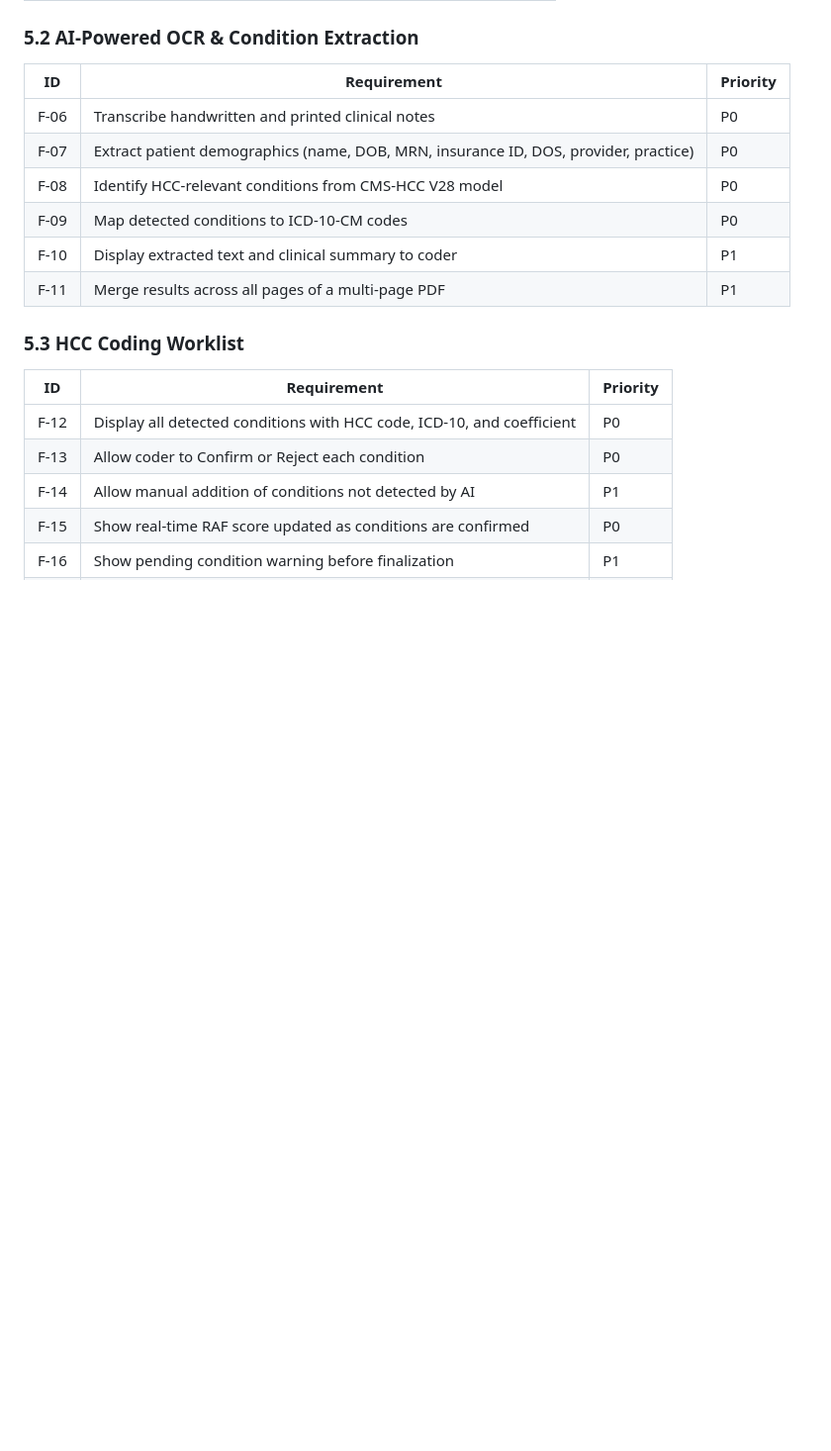
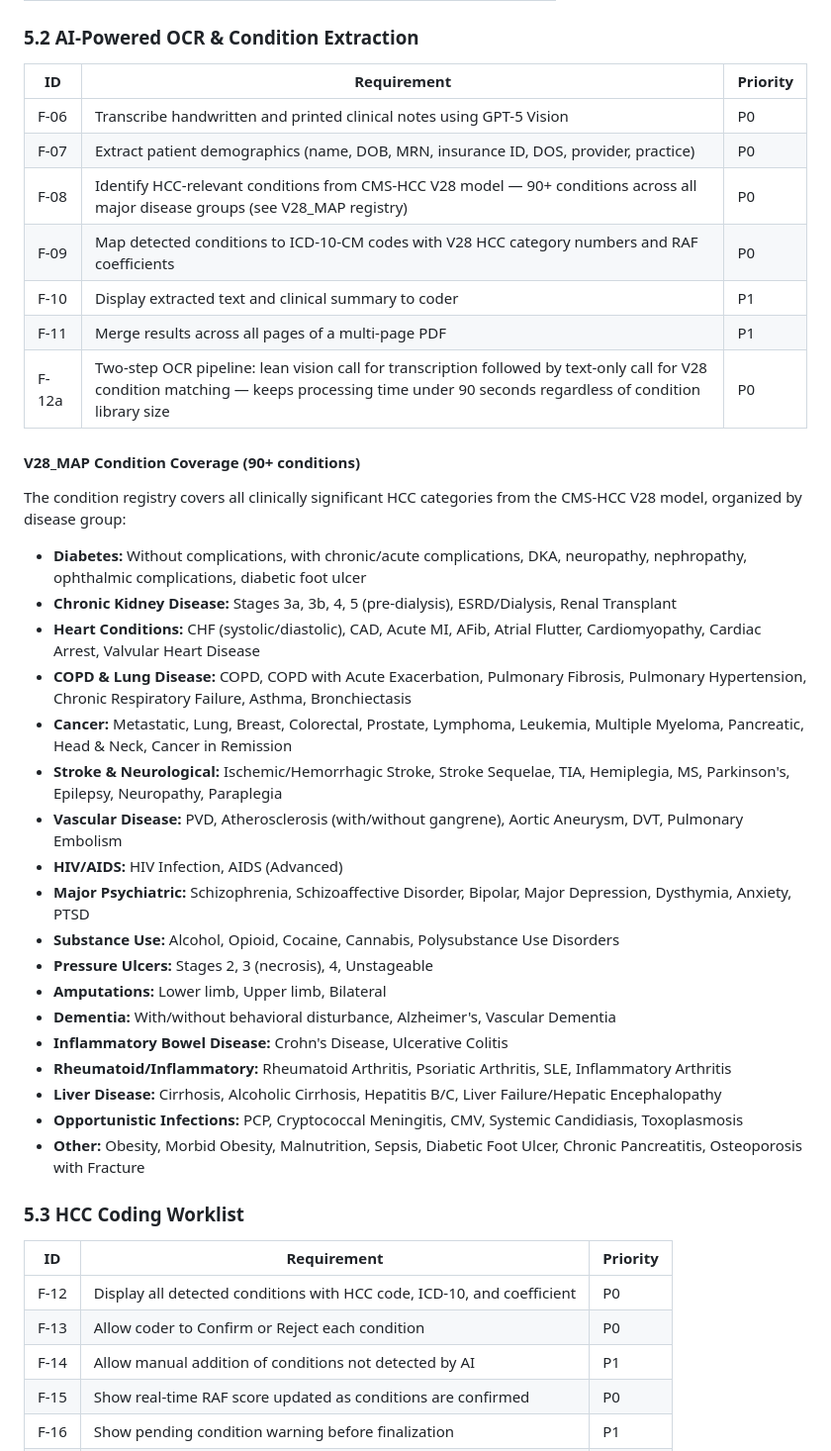
Before and after one commit to meghna1298-cyber/hcc-prototype, a Markdown page: docs/PRD.md, the part around one of its changes. Shown at 99% size. Drawn GitHub-style; blank space fills up the shorter version.

Commit message:
Update PRD v1.1: expand F-08 for 90+ conditions, add F-12a two-step OCR requirement, full V28_MAP coverage table

```diff
--- a/docs/PRD.md
+++ b/docs/PRD.md
@@ -75,12 +75,35 @@ The AI-Assisted Clinical Coder is a web-based tool designed to accelerate and im
 ### 5.2 AI-Powered OCR & Condition Extraction
 | ID | Requirement | Priority |
 |----|-------------|----------|
-| F-06 | Transcribe handwritten and printed clinical notes | P0 |
+| F-06 | Transcribe handwritten and printed clinical notes using GPT-5 Vision | P0 |
 | F-07 | Extract patient demographics (name, DOB, MRN, insurance ID, DOS, provider, practice) | P0 |
-| F-08 | Identify HCC-relevant conditions from CMS-HCC V28 model | P0 |
-| F-09 | Map detected conditions to ICD-10-CM codes | P0 |
+| F-08 | Identify HCC-relevant conditions from CMS-HCC V28 model — 90+ conditions across all major disease groups (see V28_MAP registry) | P0 |
+| F-09 | Map detected conditions to ICD-10-CM codes with V28 HCC category numbers and RAF coefficients | P0 |
 | F-10 | Display extracted text and clinical summary to coder | P1 |
 | F-11 | Merge results across all pages of a multi-page PDF | P1 |
+| F-12a | Two-step OCR pipeline: lean vision call for transcription followed by text-only call for V28 condition matching — keeps processing time under 90 seconds regardless of condition library size | P0 |
+
+#### V28_MAP Condition Coverage (90+ conditions)
+The condition registry covers all clinically significant HCC categories from the CMS-HCC V28 model, organized by disease group:
+
+- **Diabetes:** Without complications, with chronic/acute complications, DKA, neuropathy, nephropathy, ophthalmic complications, diabetic foot ulcer
+- **Chronic Kidney Disease:** Stages 3a, 3b, 4, 5 (pre-dialysis), ESRD/Dialysis, Renal Transplant
+- **Heart Conditions:** CHF (systolic/diastolic), CAD, Acute MI, AFib, Atrial Flutter, Cardiomyopathy, Cardiac Arrest, Valvular Heart Disease
+- **COPD & Lung Disease:** COPD, COPD with Acute Exacerbation, Pulmonary Fibrosis, Pulmonary Hypertension, Chronic Respiratory Failure, Asthma, Bronchiectasis
+- **Cancer:** Metastatic, Lung, Breast, Colorectal, Prostate, Lymphoma, Leukemia, Multiple Myeloma, Pancreatic, Head & Neck, Cancer in Remission
+- **Stroke & Neurological:** Ischemic/Hemorrhagic Stroke, Stroke Sequelae, TIA, Hemiplegia, MS, Parkinson's, Epilepsy, Neuropathy, Paraplegia
+- **Vascular Disease:** PVD, Atherosclerosis (with/without gangrene), Aortic Aneurysm, DVT, Pulmonary Embolism
+- **HIV/AIDS:** HIV Infection, AIDS (Advanced)
+- **Major Psychiatric:** Schizophrenia, Schizoaffective Disorder, Bipolar, Major Depression, Dysthymia, Anxiety, PTSD
+- **Substance Use:** Alcohol, Opioid, Cocaine, Cannabis, Polysubstance Use Disorders
+- **Pressure Ulcers:** Stages 2, 3 (necrosis), 4, Unstageable
+- **Amputations:** Lower limb, Upper limb, Bilateral
+- **Dementia:** With/without behavioral disturbance, Alzheimer's, Vascular Dementia
+- **Inflammatory Bowel Disease:** Crohn's Disease, Ulcerative Colitis
+- **Rheumatoid/Inflammatory:** Rheumatoid Arthritis, Psoriatic Arthritis, SLE, Inflammatory Arthritis
+- **Liver Disease:** Cirrhosis, Alcoholic Cirrhosis, Hepatitis B/C, Liver Failure/Hepatic Encephalopathy
+- **Opportunistic Infections:** PCP, Cryptococcal Meningitis, CMV, Systemic Candidiasis, Toxoplasmosis
+- **Other:** Obesity, Morbid Obesity, Malnutrition, Sepsis, Diabetic Foot Ulcer, Chronic Pancreatitis, Osteoporosis with Fracture
 
 ### 5.3 HCC Coding Worklist
 | ID | Requirement | Priority |
```
Also changed, not shown: other parts of docs/PRD.md (+4 -4 lines).
